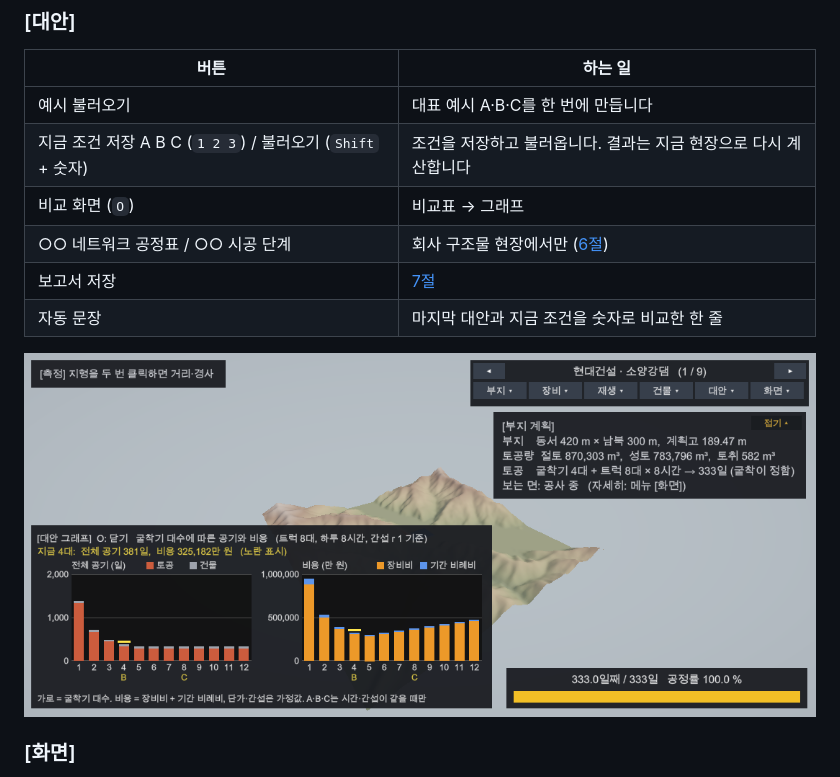
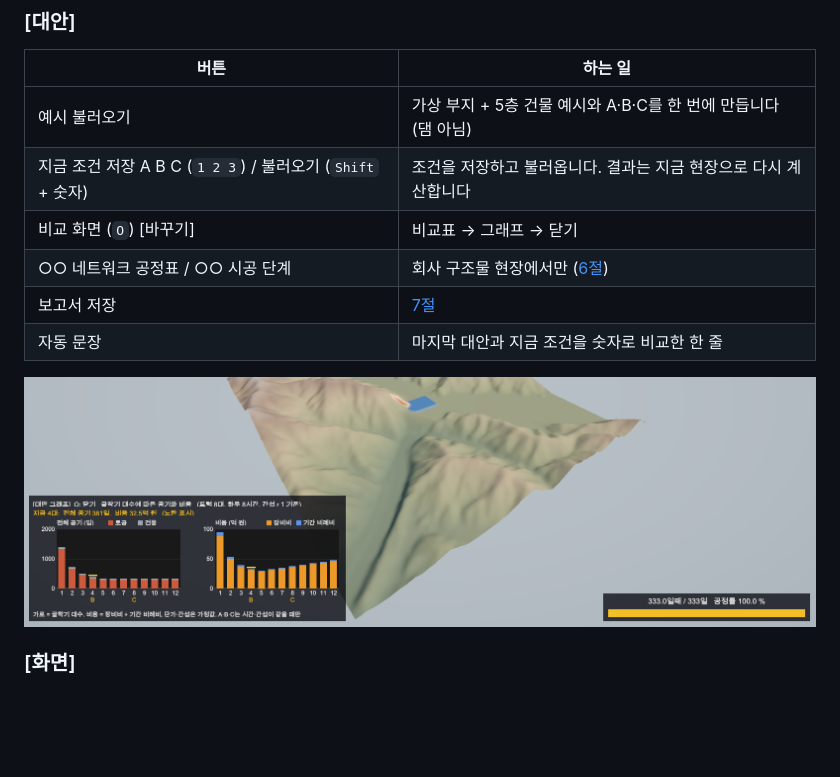
Before and after one commit to wkem0928-droid/civil-twin, a Markdown page: Docs/MANUAL.md, the part around one of its changes. Drawn GitHub-style; pictures changed too: Docs/images/phase4-alternative-graph.png; blank space fills up the shorter version.

```diff
--- a/Docs/MANUAL.md
+++ b/Docs/MANUAL.md
@@ -158,9 +163,9 @@ CPM 공정표가 나옵니다. 가장 빠른·늦은 시작일, 여유, 주공
 
 | 버튼 | 하는 일 |
 |---|---|
-| 예시 불러오기 | 대표 예시 A·B·C를 한 번에 만듭니다 |
+| 예시 불러오기 | 가상 부지 + 5층 건물 예시와 A·B·C를 한 번에 만듭니다 (댐 아님) |
 | 지금 조건 저장 A B C (`1 2 3`) / 불러오기 (`Shift` + 숫자) | 조건을 저장하고 불러옵니다. 결과는 지금 현장으로 다시 계산합니다 |
-| 비교 화면 (`O`) | 비교표 → 그래프 |
+| 비교 화면 (`O`) [바꾸기] | 비교표 → 그래프 → 닫기 |
 | ○○ 네트워크 공정표 / ○○ 시공 단계 | 회사 구조물 현장에서만 ([6절](#6-네트워크-공정표와-시공-단계)) |
 | 보고서 저장 | [7절](#7-보고서와-화면-저장) |
 | 자동 문장 | 마지막 대안과 지금 조건을 숫자로 비교한 한 줄 |
```
Also changed, not shown: other parts of Docs/MANUAL.md (+10 -5 lines), Docs/PROGRESS.md (+12 -0 lines), README.md (+4 -2 lines), Docs/images/phase4-alternative-table.png, 7 other files.
